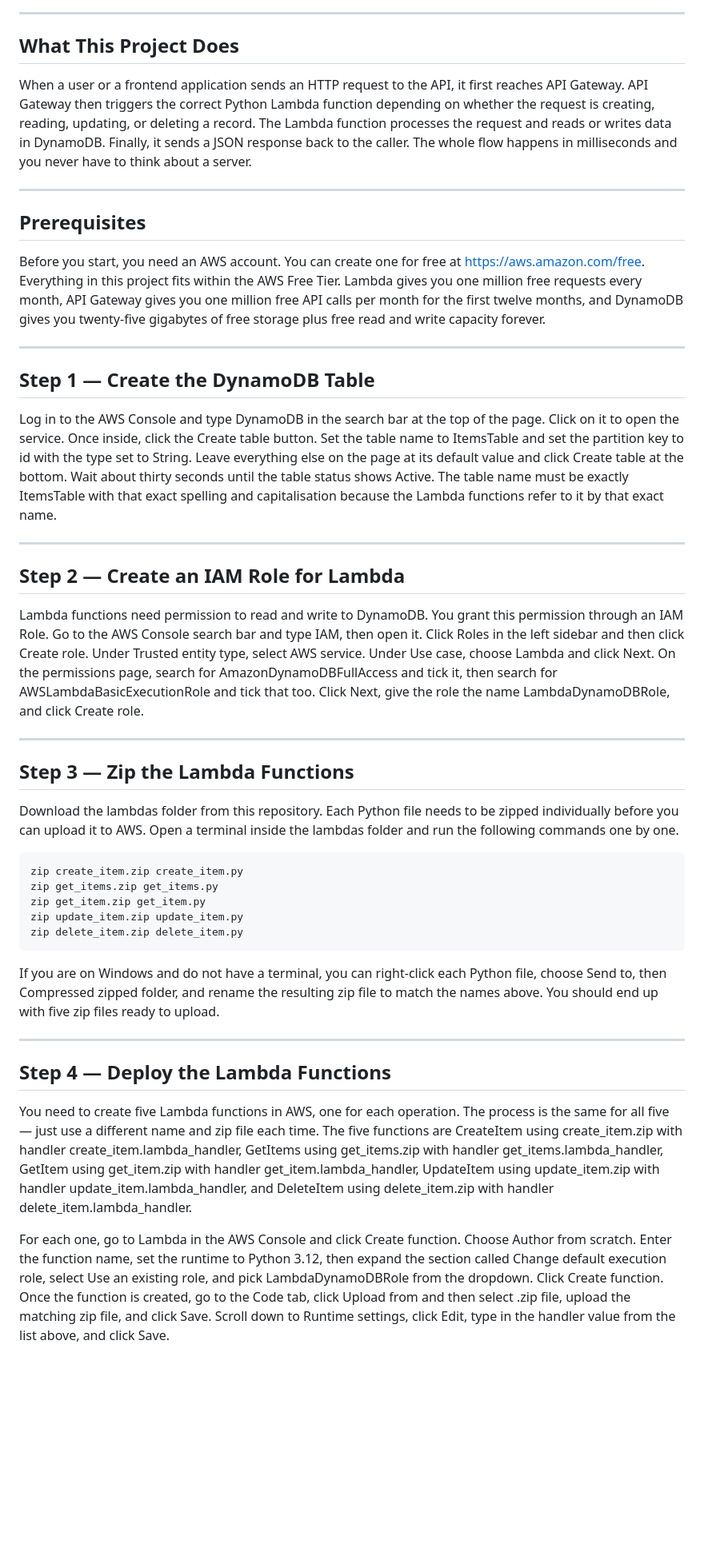
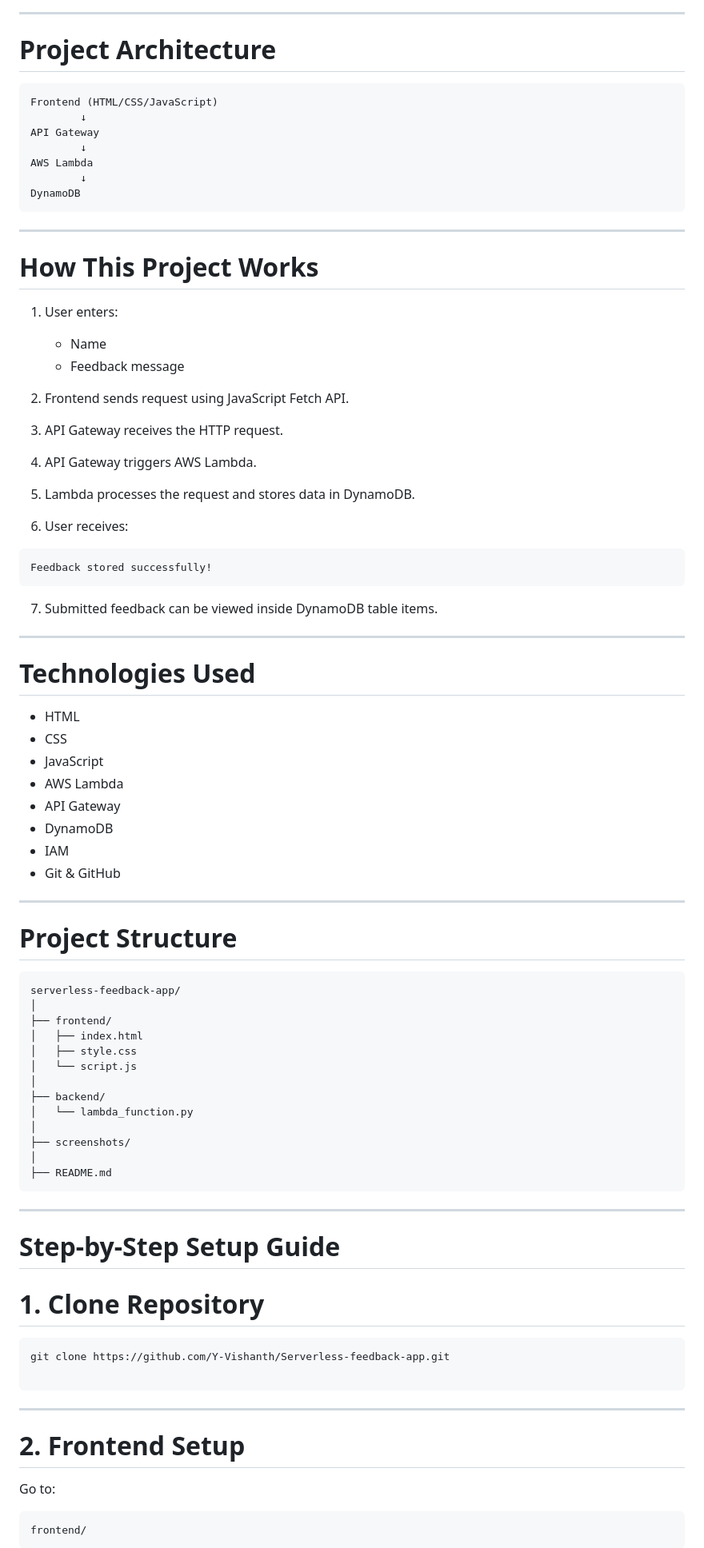
Before and after one commit to Y-Vishanth/Serverless-feedback-app, a Markdown page: README.md, the part around one of its changes. Shown at 80% size. Drawn GitHub-style; blank space fills up the shorter version.

Commit message:
Rename project to Serverless Feedback App
Updated project description and structure in README.

````diff
--- a/README.md
+++ b/README.md
@@ -7,49 +8,94 @@ This project is a serverless backend for a Student or Business Dashboard applica
 
 ---
 
-## What This Project Does
+# Project Architecture
 
-When a user or a frontend application sends an HTTP request to the API, it first reaches API Gateway. API Gateway then triggers the correct Python Lambda function depending on whether the request is creating, reading, updating, or deleting a record. The Lambda function processes the request and reads or writes data in DynamoDB. Finally, it sends a JSON response back to the caller. The whole flow happens in milliseconds and you never have to think about a server.
+```text
+Frontend (HTML/CSS/JavaScript)
+        ↓
+API Gateway
+        ↓
+AWS Lambda
+        ↓
+DynamoDB
+```
 
 ---
 
-## Prerequisites
+# How This Project Works
 
-Before you start, you need an AWS account. You can create one for free at https://aws.amazon.com/free. Everything in this project fits within the AWS Free Tier. Lambda gives you one million free requests every month, API Gateway gives you one million free API calls per month for the first twelve months, and DynamoDB gives you twenty-five gigabytes of free storage plus free read and write capacity forever.
+1. User enters:
+
+   * Name
+   * Feedback message
+
+2. Frontend sends request using JavaScript Fetch API.
+
+3. API Gateway receives the HTTP request.
+
+4. API Gateway triggers AWS Lambda.
+
+5. Lambda processes the request and stores data in DynamoDB.
+
+6. User receives:
+
+```text
+Feedback stored successfully!
+```
+
+7. Submitted feedback can be viewed inside DynamoDB table items.
 
 ---
 
-## Step 1 — Create the DynamoDB Table
+# Technologies Used
 
-Log in to the AWS Console and type DynamoDB in the search bar at the top of the page. Click on it to open the service. Once inside, click the Create table button. Set the table name to ItemsTable and set the partition key to id with the type set to String. Leave everything else on the page at its default value and click Create table at the bottom. Wait about thirty seconds until the table status shows Active. The table name must be exactly ItemsTable with that exact spelling and capitalisation because the Lambda functions refer to it by that exact name.
+* HTML
+* CSS
+* JavaScript
+* AWS Lambda
+* API Gateway
+* DynamoDB
+* IAM
+* Git & GitHub
 
 ---
 
-## Step 2 — Create an IAM Role for Lambda
+# Project Structure
 
-Lambda functions need permission to read and write to DynamoDB. You grant this permission through an IAM Role. Go to the AWS Console search bar and type IAM, then open it. Click Roles in the left sidebar and then click Create role. Under Trusted entity type, select AWS service. Under Use case, choose Lambda and click Next. On the permissions page, search for AmazonDynamoDBFullAccess and tick it, then search for AWSLambdaBasicExecutionRole and tick that too. Click Next, give the role the name LambdaDynamoDBRole, and click Create role.
+```text
+serverless-feedback-app/
+│
+├── frontend/
+│   ├── index.html
+│   ├── style.css
+│   └── script.js
+│
+├── backend/
+│   └── lambda_function.py
+│
+├── screenshots/
+│
+├── README.md
+```
 
 ---
 
-## Step 3 — Zip the Lambda Functions
+# Step-by-Step Setup Guide
 
-Download the lambdas folder from this repository. Each Python file needs to be zipped individually before you can upload it to AWS. Open a terminal inside the lambdas folder and run the following commands one by one.
+# 1. Clone Repository
+
+```bash
+git clone https://github.com/Y-Vishanth/Serverless-feedback-app.git
 
 ```
-zip create_item.zip create_item.py
-zip get_items.zip get_items.py
-zip get_item.zip get_item.py
-zip update_item.zip update_item.py
-zip delete_item.zip delete_item.py
-```
-
-If you are on Windows and do not have a terminal, you can right-click each Python file, choose Send to, then Compressed zipped folder, and rename the resulting zip file to match the names above. You should end up with five zip files ready to upload.
 
 ---
 
-## Step 4 — Deploy the Lambda Functions
+# 2. Frontend Setup
 
-You need to create five Lambda functions in AWS, one for each operation. The process is the same for all five — just use a different name and zip file each time. The five functions are CreateItem using create_item.zip with handler create_item.lambda_handler, GetItems using get_items.zip with handler get_items.lambda_handler, GetItem using get_item.zip with handler get_item.lambda_handler, UpdateItem using update_item.zip with handler update_item.lambda_handler, and DeleteItem using delete_item.zip with handler delete_item.lambda_handler.
+Go to:
 
-For each one, go to Lambda in the AWS Console and click Create function. Choose Author from scratch. Enter the function name, set the runtime to Python 3.12, then expand the section called Change default execution role, select Use an existing role, and pick LambdaDynamoDBRole from the dropdown. Click Create function. Once the function is created, go to the Code tab, click Upload from and then select .zip file, upload the matching zip file, and click Save. Scroll down to Runtime settings, click Edit, type in the handler value from the list above, and click Save.
+```text
+frontend/
+```
 
````
Also changed, not shown: other parts of README.md (+408 -47 lines).
